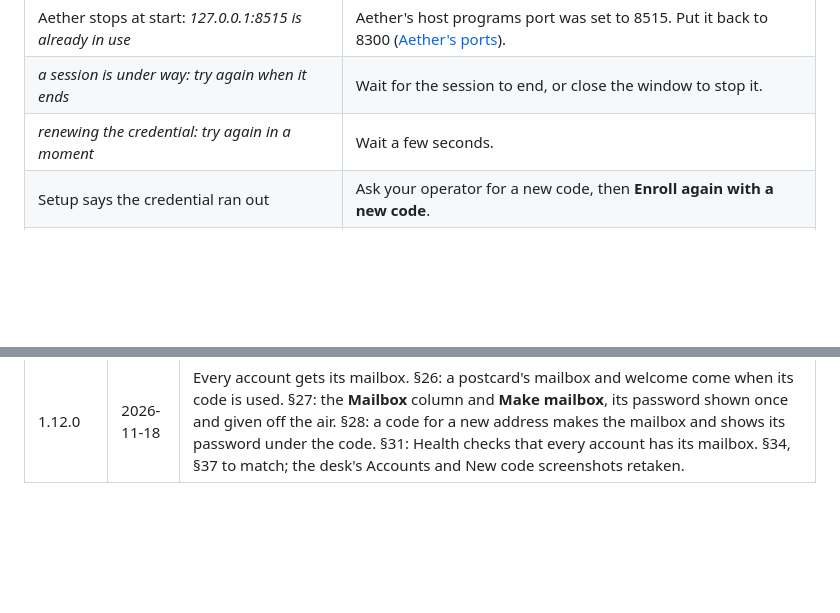
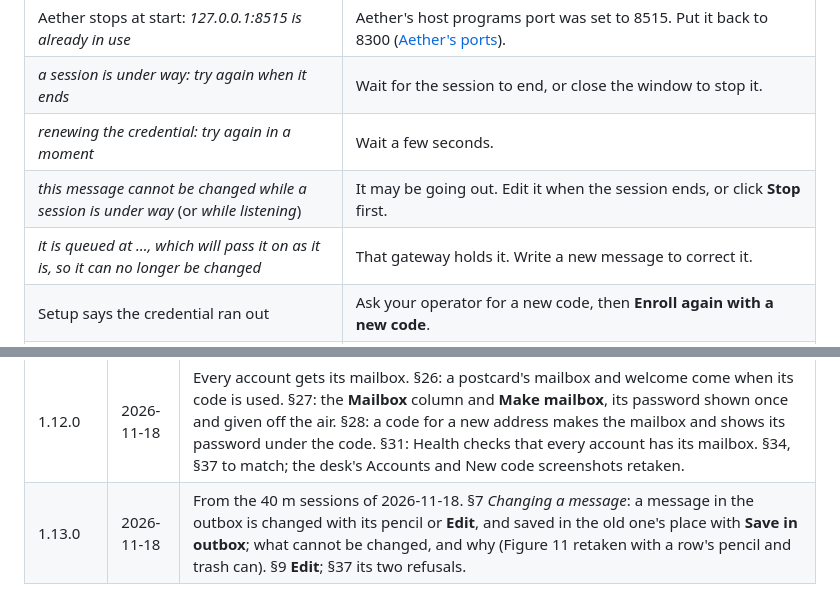
Before and after one commit to KK4ODA/RadioPost, a Markdown page: docs/manual/manual.md, 2 parts joined by grey strips. Rendered like a GitHub page; blank space fills up the shorter version.

```diff
--- a/docs/manual/manual.md
+++ b/docs/manual/manual.md
@@ -1635,6 +1656,8 @@ These notes follow the US rules (Part 97). Check your own country's.
 | Aether stops at start: *127.0.0.1:8515 is already in use* | Aether's host programs port was set to 8515. Put it back to 8300 ([Aether's ports](https://github.com/KK4ODA/aether-hf/blob/master/docs/manual/manual.md#20-the-programs-and-their-ports)). |
 | *a session is under way: try again when it ends* | Wait for the session to end, or close the window to stop it. |
 | *renewing the credential: try again in a moment* | Wait a few seconds. |
+| *this message cannot be changed while a session is under way* (or *while listening*) | It may be going out. Edit it when the session ends, or click **Stop** first. |
+| *it is queued at …, which will pass it on as it is, so it can no longer be changed* | That gateway holds it. Write a new message to correct it. |
 | Setup says the credential ran out | Ask your operator for a new code, then **Enroll again with a new code**. |
 | *Your settings could not be read* | Usual gateways need the Internet. Try **Read** again when you have it. |
 | *No gateway list yet* | Open **Choose a gateway** and **Refresh over the Internet** while you have the Internet. |
@@ -1846,3 +1869,4 @@ manual in the same commit. The rule is in `CONTRIBUTING.md`.
 | 1.10.0 | 2026-11-17 | P2P named plainly in the call box: **Listen** is **Listen for P2P**, whose tooltip names the callsigns it answers as, and **Another client's station** is **P2P (another client's station)** (§6, §10, §11.2, §37, §39, §40; the client's screenshots retaken). |
 | 1.11.0 | 2026-11-18 | Alerts and sounds (wishlist W51, W52; RP-8). §10.1 to §10.4: alerts between stations that share a keyword, circles and their checks, sending one and what it becomes, the alarm and its answers (new Figures 19 and 20). §12: *Sounds and notifications*, the levels, quiet hours, and the radio's sound card (new Figure 23). §13: **Notify** for addresses and groups. §36, §37, §39, §40 to match; the client's screenshots retaken with **Alerts** in the left-hand column. |
 | 1.12.0 | 2026-11-18 | Every account gets its mailbox. §26: a postcard's mailbox and welcome come when its code is used. §27: the **Mailbox** column and **Make mailbox**, its password shown once and given off the air. §28: a code for a new address makes the mailbox and shows its password under the code. §31: Health checks that every account has its mailbox. §34, §37 to match; the desk's Accounts and New code screenshots retaken. |
+| 1.13.0 | 2026-11-18 | From the 40 m sessions of 2026-11-18. §7 *Changing a message*: a message in the outbox is changed with its pencil or **Edit**, and saved in the old one's place with **Save in outbox**; what cannot be changed, and why (Figure 11 retaken with a row's pencil and trash can). §9 **Edit**; §37 its two refusals. |
```
Also changed, not shown: other parts of docs/manual/manual.md (+23 -2 lines), CLAUDE.md (+5 -1 lines), docs/manual/screens/client-outbox.png, 6 other files.
